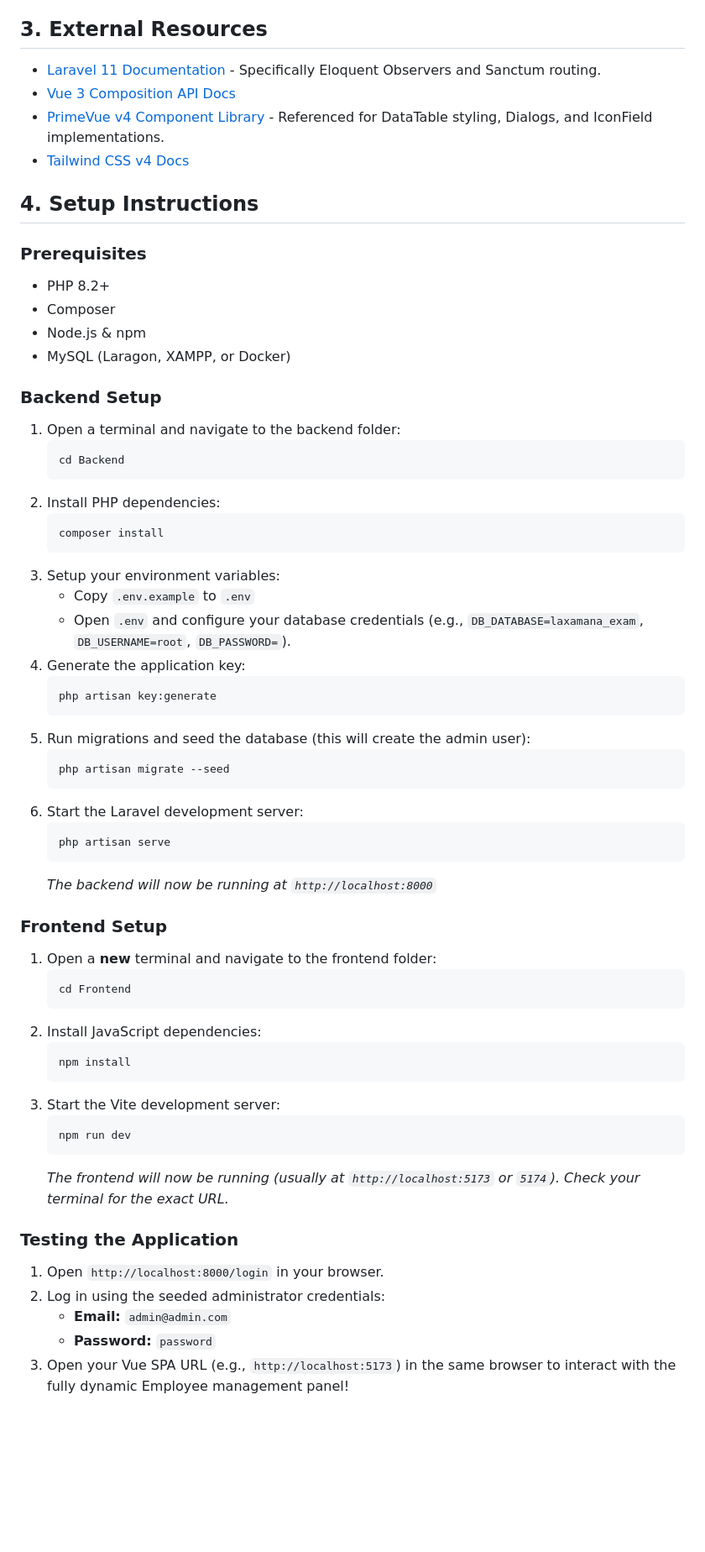
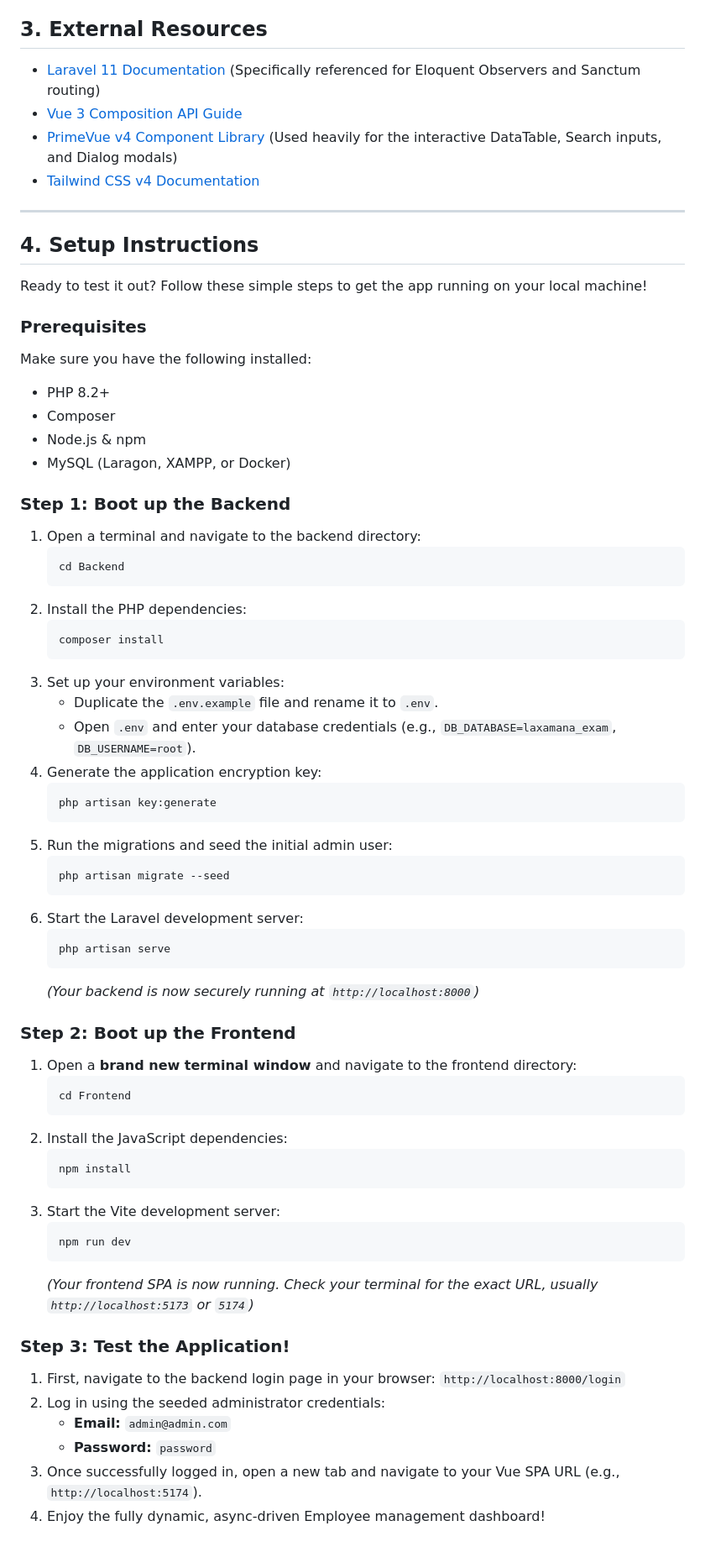
Before and after one commit to Theycallmeki/Kian_Laxamana_Techincal-Exam, a Markdown page: README.md, the part around one of its changes. Shown at 84% size. Rendered like a GitHub page; blank space fills up the shorter version.

Commit message:
docs: project documentation and setup instructions

````diff
--- a/README.md
+++ b/README.md
@@ -35,36 +44,41 @@ This repository contains the completion of the Associate Software Engineer techn
 
 ## 3. External Resources
 
-- [Laravel 11 Documentation](https://laravel.com/docs) - Specifically Eloquent Observers and Sanctum routing.
-- [Vue 3 Composition API Docs](https://vuejs.org/guide/introduction.html)
-- [PrimeVue v4 Component Library](https://primevue.org/) - Referenced for DataTable styling, Dialogs, and IconField implementations.
-- [Tailwind CSS v4 Docs](https://tailwindcss.com/docs)
+*   [Laravel 11 Documentation](https://laravel.com/docs) (Specifically referenced for Eloquent Observers and Sanctum routing)
+*   [Vue 3 Composition API Guide](https://vuejs.org/guide/introduction.html)
+*   [PrimeVue v4 Component Library](https://primevue.org/) (Used heavily for the interactive DataTable, Search inputs, and Dialog modals)
+*   [Tailwind CSS v4 Documentation](https://tailwindcss.com/docs)
+
+---
 
 ## 4. Setup Instructions
 
+Ready to test it out? Follow these simple steps to get the app running on your local machine!
+
 ### Prerequisites
-- PHP 8.2+
-- Composer
-- Node.js & npm
-- MySQL (Laragon, XAMPP, or Docker)
+Make sure you have the following installed:
+*   PHP 8.2+
+*   Composer
+*   Node.js & npm
+*   MySQL (Laragon, XAMPP, or Docker)
 
-### Backend Setup
-1. Open a terminal and navigate to the backend folder:
+### Step 1: Boot up the Backend
+1. Open a terminal and navigate to the backend directory:
    ```bash
    cd Backend
    ```
-2. Install PHP dependencies:
+2. Install the PHP dependencies:
    ```bash
    composer install
    ```
-3. Setup your environment variables:
-   - Copy `.env.example` to `.env`
-   - Open `.env` and configure your database credentials (e.g., `DB_DATABASE=laxamana_exam`, `DB_USERNAME=root`, `DB_PASSWORD=`).
-4. Generate the application key:
+3. Set up your environment variables:
+   - Duplicate the `.env.example` file and rename it to `.env`.
+   - Open `.env` and enter your database credentials (e.g., `DB_DATABASE=laxamana_exam`, `DB_USERNAME=root`).
+4. Generate the application encryption key:
    ```bash
    php artisan key:generate
    ```
-5. Run migrations and seed the database (this will create the admin user):
+5. Run the migrations and seed the initial admin user:
    ```bash
    php artisan migrate --seed
    ```
@@ -72,14 +86,14 @@ This repository contains the completion of the Associate Software Engineer techn
    ```bash
    php artisan serve
    ```
-   *The backend will now be running at `http://localhost:8000`*
+   *(Your backend is now securely running at `http://localhost:8000`)*
 
-### Frontend Setup
-1. Open a **new** terminal and navigate to the frontend folder:
+### Step 2: Boot up the Frontend
+1. Open a **brand new terminal window** and navigate to the frontend directory:
    ```bash
    cd Frontend
    ```
-2. Install JavaScript dependencies:
+2. Install the JavaScript dependencies:
    ```bash
    npm install
    ```
@@ -87,11 +101,12 @@ This repository contains the completion of the Associate Software Engineer techn
    ```bash
    npm run dev
    ```
-   *The frontend will now be running (usually at `http://localhost:5173` or `5174`). Check your terminal for the exact URL.*
+   *(Your frontend SPA is now running. Check your terminal for the exact URL, usually `http://localhost:5173` or `5174`)*
 
-### Testing the Application
-1. Open `http://localhost:8000/login` in your browser.
+### Step 3: Test the Application!
+1. First, navigate to the backend login page in your browser: `http://localhost:8000/login`
 2. Log in using the seeded administrator credentials:
-   - **Email:** `admin@admin.com`
-   - **Password:** `password`
-3. Open your Vue SPA URL (e.g., `http://localhost:5173`) in the same browser to interact with the fully dynamic Employee management panel!
+   *   **Email:** `admin@admin.com`
+   *   **Password:** `password`
+3. Once successfully logged in, open a new tab and navigate to your Vue SPA URL (e.g., `http://localhost:5174`).
+4. Enjoy the fully dynamic, async-driven Employee management dashboard!
````
Also changed, not shown: other parts of README.md (+31 -22 lines).
